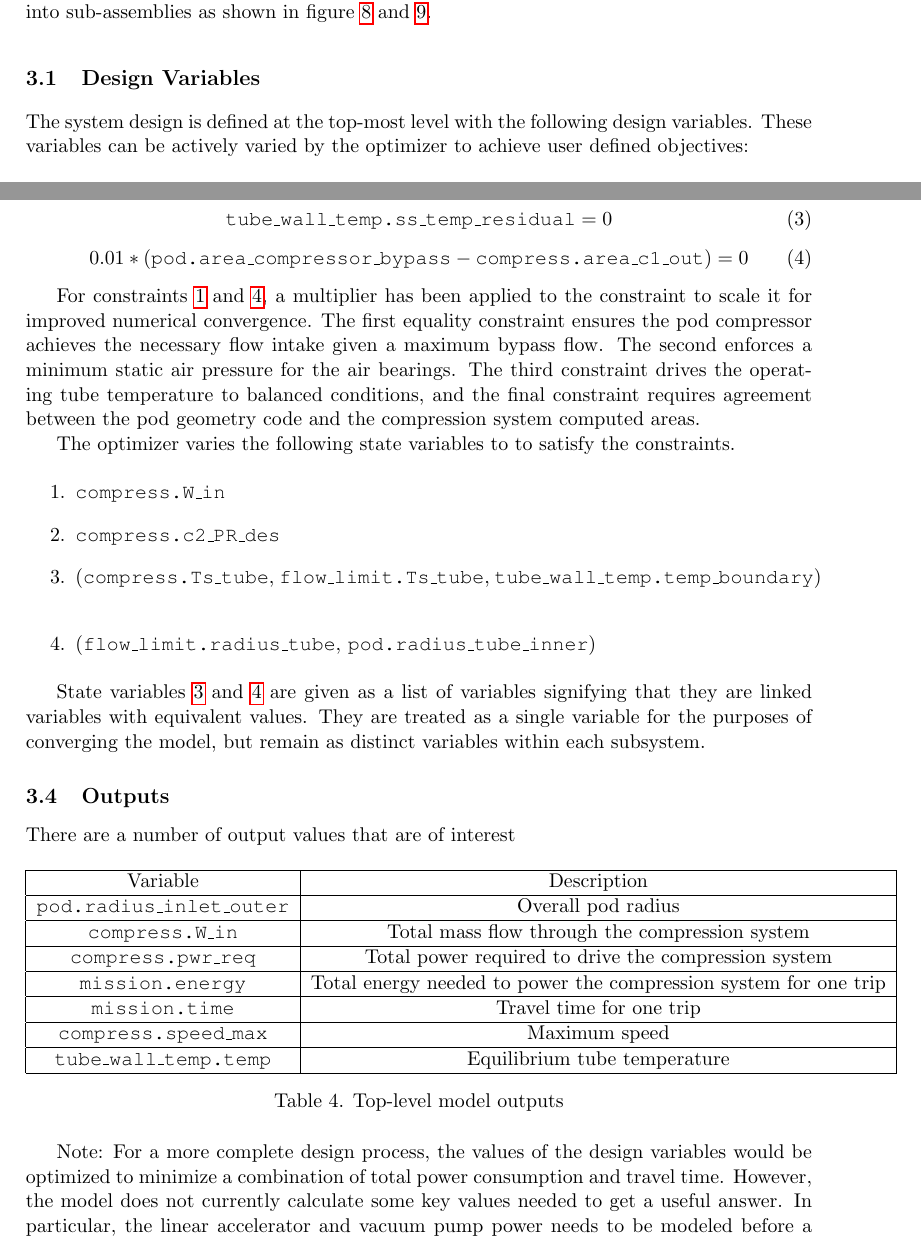
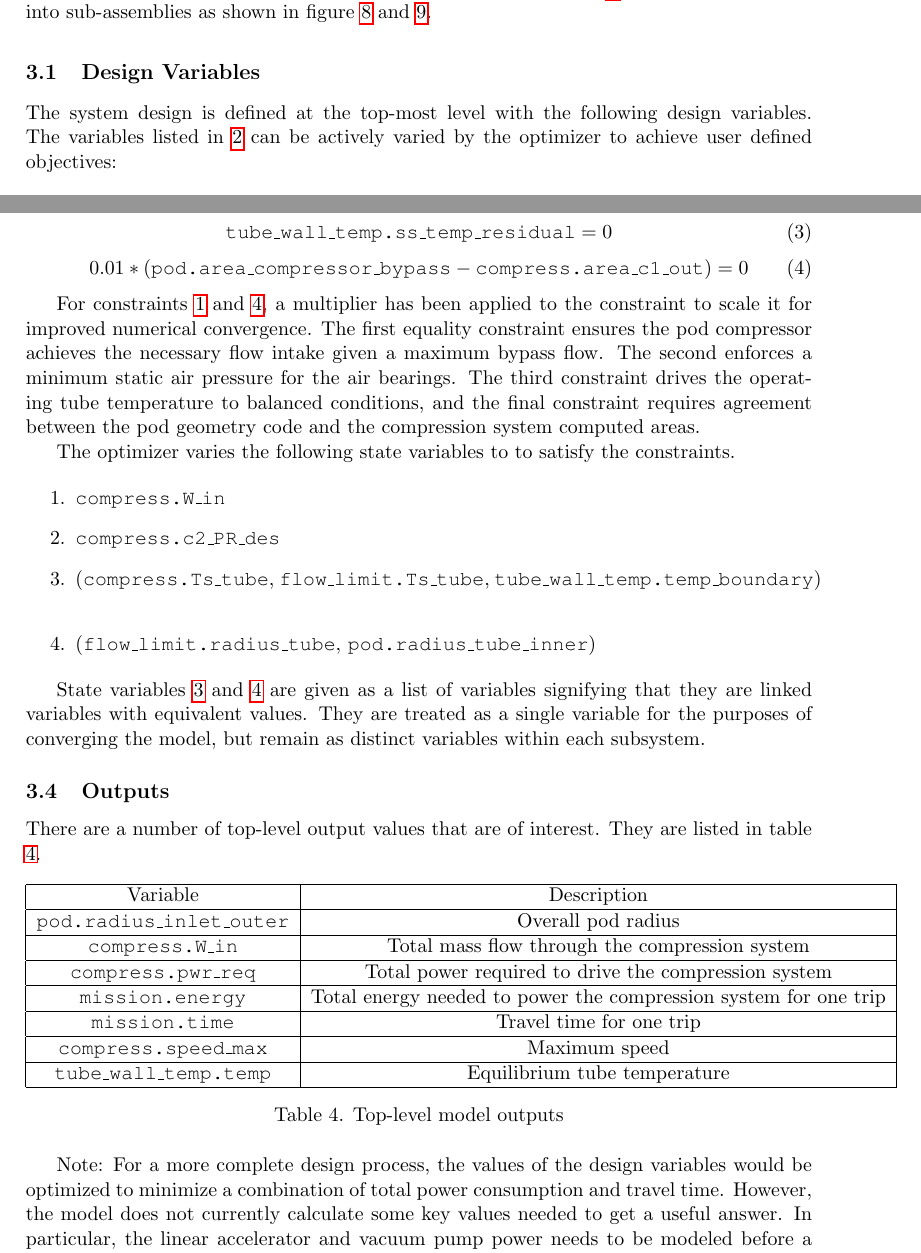
Before and after one commit to JustinSGray/Hyperloop, a LaTeX document (NASA-TM/hyperloop.tex): two parts of pages 16 and 19 of 24, joined at a grey line, cut so that both start at the same text. Compiled offline with pdfLaTeX.

Commit message:
added table labels

```diff
--- a/NASA-TM/hyperloop.tex
+++ b/NASA-TM/hyperloop.tex
@@ -445,8 +445,8 @@ The compression system and pod geometry systems in figure \ref{f:hyperloopXDSM}
 \end{figure}
 
 \subsection{Design Variables}
-The system design is defined at the top-most level with the following design variables. These variables can be actively varied
- by the optimizer to achieve user defined objectives:
+The system design is defined at the top-most level with the following design variables. The variables listed in \ref{t:designVars}
+can be actively varied by the optimizer to achieve user defined objectives:
 
 \begin{table} [H]
 \centering
@@ -533,7 +535,7 @@ State variables \ref{Temp} and \ref{Radius} are given as a list of variables sig
 treated as a single variable for the purposes of converging the model, but remain as distinct variables within each subsystem.
 
 \subsection{Outputs}
-There are a number of output values that are of interest
+There are a number of top-level output values that are of interest. They are listed in table \ref{t:outVars}.
 
 \begin{table} [H]
 \centering
@@ -557,6 +559,7 @@ Variable & Description  \\
 \hline
 \end{tabular}
  \caption[Model Outputs]{Top-level model outputs}
+ \label{t:outVars}
 \end{table}
 
 
```
Also changed, not shown: NASA-TM/hyperloop.tex (4 more changed lines).
